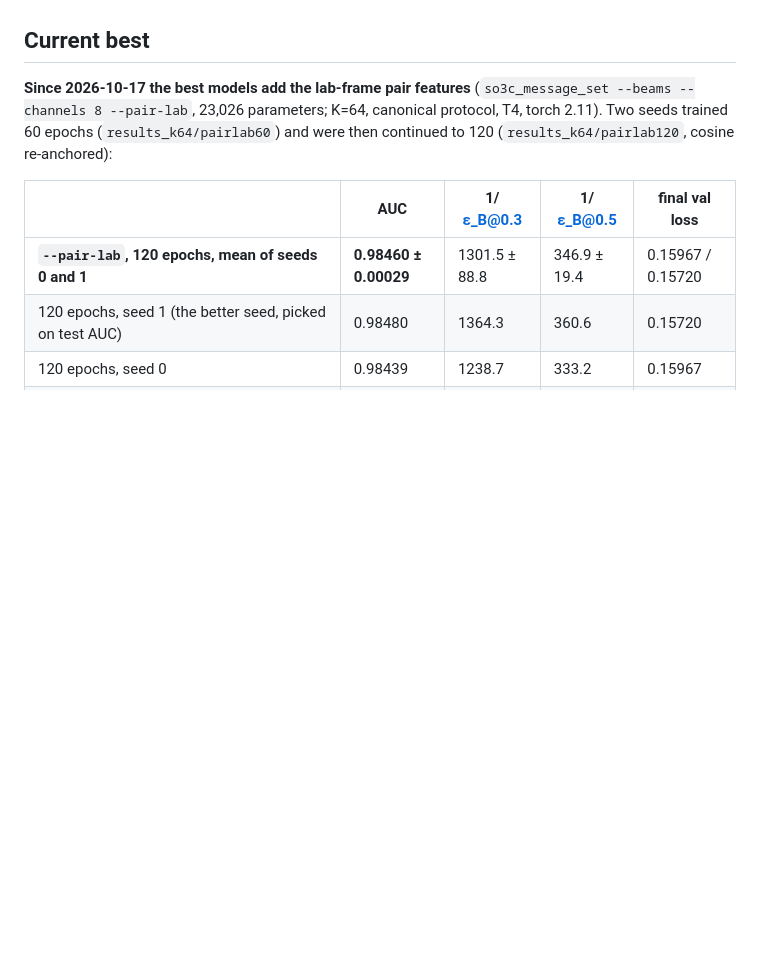
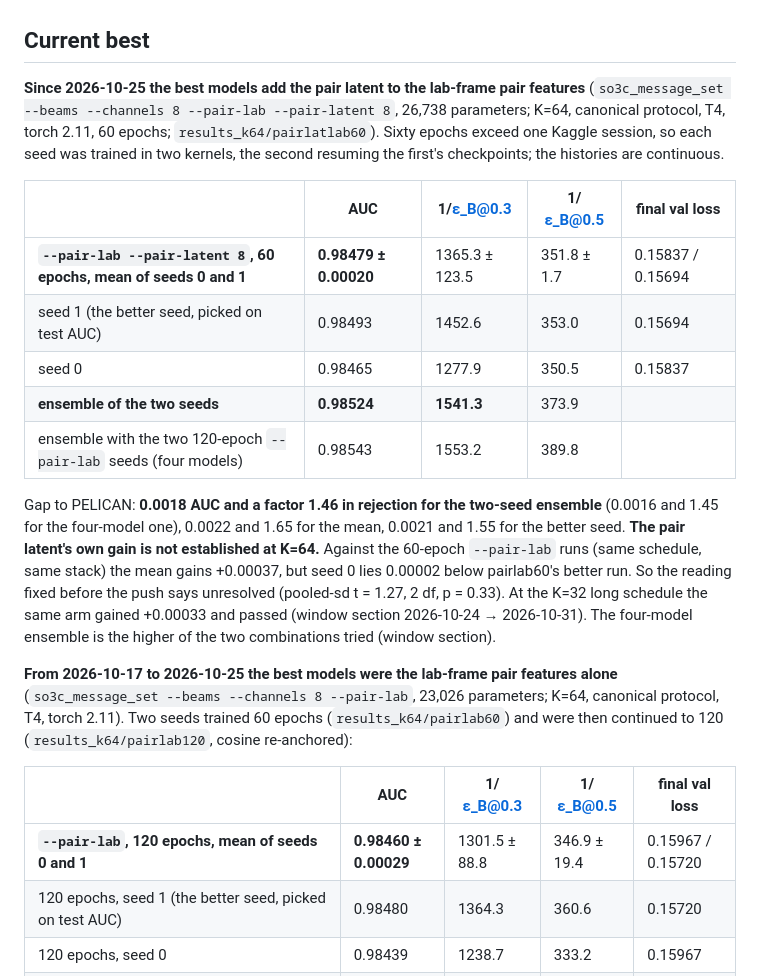
Before and after one commit to Nervni-Sanya/SO3C, a Markdown page: SO3C_STATUS.md, the part around one of its changes. GitHub-like rendering; blank space fills up the shorter version.

```diff
--- a/SO3C_STATUS.md
+++ b/SO3C_STATUS.md
@@ -20,7 +20,19 @@ Last updated 2026-10-24. This is the single place to start from. Commit hashes p
 
 ## Current best
 
-**Since 2026-10-17 the best models add the lab-frame pair features** (`so3c_message_set --beams --channels 8 --pair-lab`, 23,026 parameters; K=64, canonical protocol, T4, torch 2.11). Two seeds trained 60 epochs (`results_k64/pairlab60`) and were then continued to 120 (`results_k64/pairlab120`, cosine re-anchored):
+**Since 2026-10-25 the best models add the pair latent to the lab-frame pair features** (`so3c_message_set --beams --channels 8 --pair-lab --pair-latent 8`, 26,738 parameters; K=64, canonical protocol, T4, torch 2.11, 60 epochs; `results_k64/pairlatlab60`). Sixty epochs exceed one Kaggle session, so each seed was trained in two kernels, the second resuming the first's checkpoints; the histories are continuous.
+
+| | AUC | 1/ε_B@0.3 | 1/ε_B@0.5 | final val loss |
+|---|---|---|---|---|
+| **`--pair-lab --pair-latent 8`, 60 epochs, mean of seeds 0 and 1** | **0.98479 ± 0.00020** | 1365.3 ± 123.5 | 351.8 ± 1.7 | 0.15837 / 0.15694 |
+| seed 1 (the better seed, picked on test AUC) | 0.98493 | 1452.6 | 353.0 | 0.15694 |
+| seed 0 | 0.98465 | 1277.9 | 350.5 | 0.15837 |
+| **ensemble of the two seeds** | **0.98524** | **1541.3** | 373.9 | |
+| ensemble with the two 120-epoch `--pair-lab` seeds (four models) | 0.98543 | 1553.2 | 389.8 | |
+
+Gap to PELICAN: **0.0018 AUC and a factor 1.46 in rejection for the two-seed ensemble** (0.0016 and 1.45 for the four-model one), 0.0022 and 1.65 for the mean, 0.0021 and 1.55 for the better seed. **The pair latent's own gain is not established at K=64.** Against the 60-epoch `--pair-lab` runs (same schedule, same stack) the mean gains +0.00037, but seed 0 lies 0.00002 below pairlab60's better run. So the reading fixed before the push says unresolved (pooled-sd t = 1.27, 2 df, p = 0.33). At the K=32 long schedule the same arm gained +0.00033 and passed (window section 2026-10-24 → 2026-10-31). The four-model ensemble is the higher of the two combinations tried (window section).
+
+**From 2026-10-17 to 2026-10-25 the best models were the lab-frame pair features alone** (`so3c_message_set --beams --channels 8 --pair-lab`, 23,026 parameters; K=64, canonical protocol, T4, torch 2.11). Two seeds trained 60 epochs (`results_k64/pairlab60`) and were then continued to 120 (`results_k64/pairlab120`, cosine re-anchored):
 
 | | AUC | 1/ε_B@0.3 | 1/ε_B@0.5 | final val loss |
 |---|---|---|---|---|
```
Also changed, not shown: other parts of SO3C_STATUS.md (+16 -1 lines).
